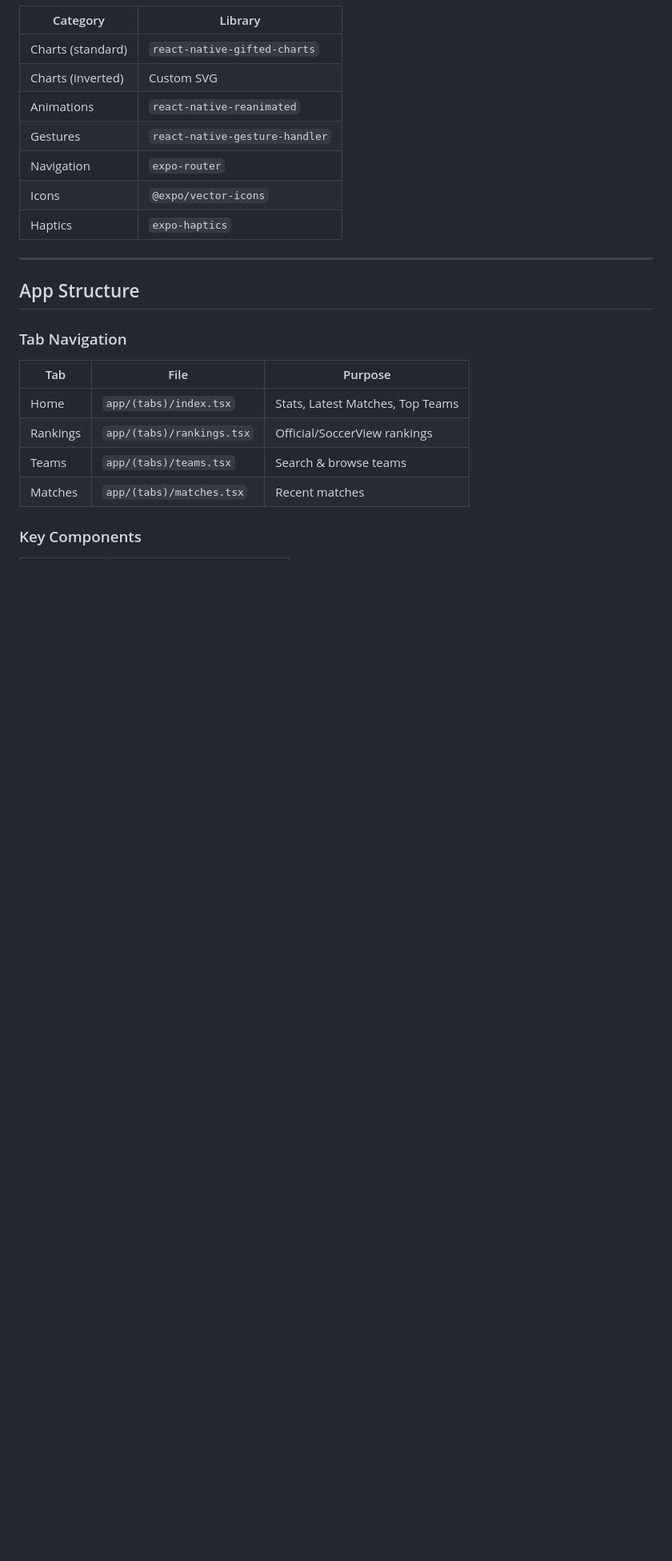
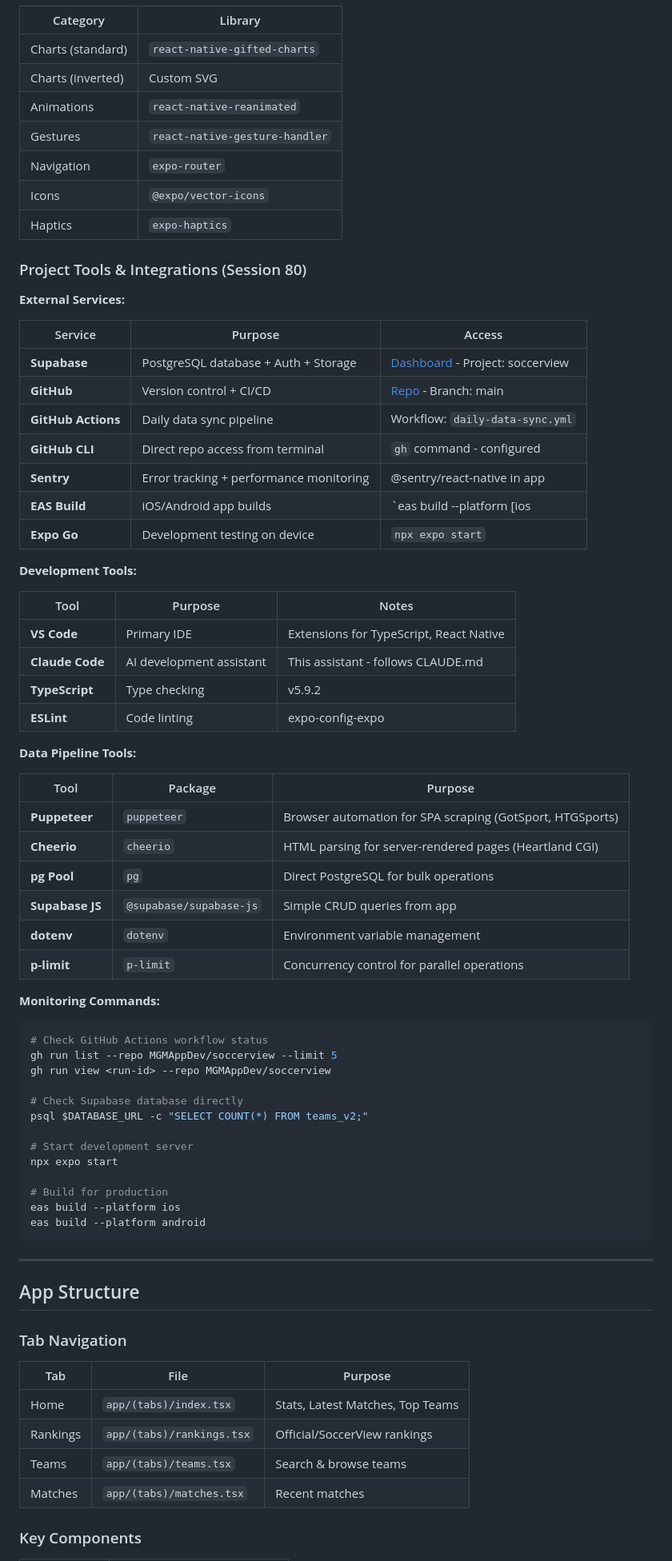
Before and after one commit to MGMAppDev/soccerview, a Markdown page: CLAUDE.md, the part around the change. Shown at 80% size. Rendered like a GitHub page; blank space fills up the shorter version.

Commit message:
Add Project Tools & Integrations section to CLAUDE.md
Documents all external services, development tools, and data pipeline
tools used in the project including:
- Supabase, GitHub Actions, Sentry, EAS Build, Expo Go
- VS Code, Claude Code, TypeScript, ESLint
- Puppeteer, Cheerio, pg Pool, Supabase JS
- Common monitoring commands

Co-Authored-By: Claude Opus 4.5 <noreply@anthropic.com>

````diff
--- a/CLAUDE.md
+++ b/CLAUDE.md
@@ -819,6 +819,58 @@ DATABASE_URL
 | Icons | `@expo/vector-icons` |
 | Haptics | `expo-haptics` |
 
+### Project Tools & Integrations (Session 80)
+
+**External Services:**
+
+| Service | Purpose | Access |
+|---------|---------|--------|
+| **Supabase** | PostgreSQL database + Auth + Storage | [Dashboard](https://supabase.com/dashboard) - Project: soccerview |
+| **GitHub** | Version control + CI/CD | [Repo](https://github.com/MGMAppDev/soccerview) - Branch: main |
+| **GitHub Actions** | Daily data sync pipeline | Workflow: `daily-data-sync.yml` |
+| **GitHub CLI** | Direct repo access from terminal | `gh` command - configured |
+| **Sentry** | Error tracking + performance monitoring | @sentry/react-native in app |
+| **EAS Build** | iOS/Android app builds | `eas build --platform [ios|android]` |
+| **Expo Go** | Development testing on device | `npx expo start` |
+
+**Development Tools:**
+
+| Tool | Purpose | Notes |
+|------|---------|-------|
+| **VS Code** | Primary IDE | Extensions for TypeScript, React Native |
+| **Claude Code** | AI development assistant | This assistant - follows CLAUDE.md |
+| **TypeScript** | Type checking | v5.9.2 |
+| **ESLint** | Code linting | expo-config-expo |
+
+**Data Pipeline Tools:**
+
+| Tool | Package | Purpose |
+|------|---------|---------|
+| **Puppeteer** | `puppeteer` | Browser automation for SPA scraping (GotSport, HTGSports) |
+| **Cheerio** | `cheerio` | HTML parsing for server-rendered pages (Heartland CGI) |
+| **pg Pool** | `pg` | Direct PostgreSQL for bulk operations |
+| **Supabase JS** | `@supabase/supabase-js` | Simple CRUD queries from app |
+| **dotenv** | `dotenv` | Environment variable management |
+| **p-limit** | `p-limit` | Concurrency control for parallel operations |
+
+**Monitoring Commands:**
+
+```bash
+# Check GitHub Actions workflow status
+gh run list --repo MGMAppDev/soccerview --limit 5
+gh run view <run-id> --repo MGMAppDev/soccerview
+
+# Check Supabase database directly
+psql $DATABASE_URL -c "SELECT COUNT(*) FROM teams_v2;"
+
+# Start development server
+npx expo start
+
+# Build for production
+eas build --platform ios
+eas build --platform android
+```
+
 ---
 
 ## App Structure
````
